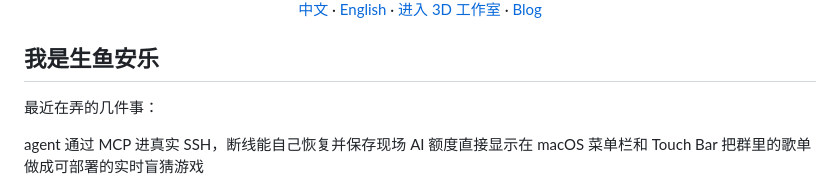
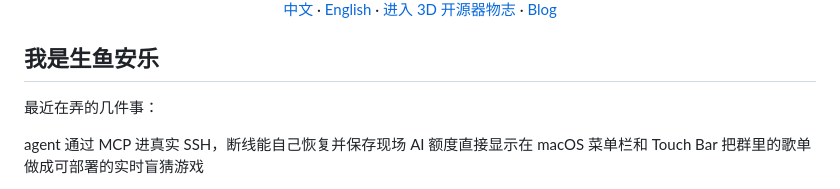
Before and after one commit to LCYLYM/LCYLYM, a Markdown page: README.md, the part around one of its changes. GitHub-like rendering.

```diff
--- a/README.md
+++ b/README.md
@@ -6,7 +6,7 @@
 
 <br>
 
-[中文](#中文) · [English](#english) · [进入 3D 工作室](https://loli.by/LCYLYM/studio/) · [Blog](https://loli.by/)
+[中文](#中文) · [English](#english) · [进入 3D 开源器物志](https://loli.by/LCYLYM/studio/) · [Blog](https://loli.by/)
 
 </div>
 
```
Also changed, not shown: other parts of README.md (+1 -1 lines), assets/studio-hero.png, studio/assets/archive-environment.jpg (added), 4 other files.
